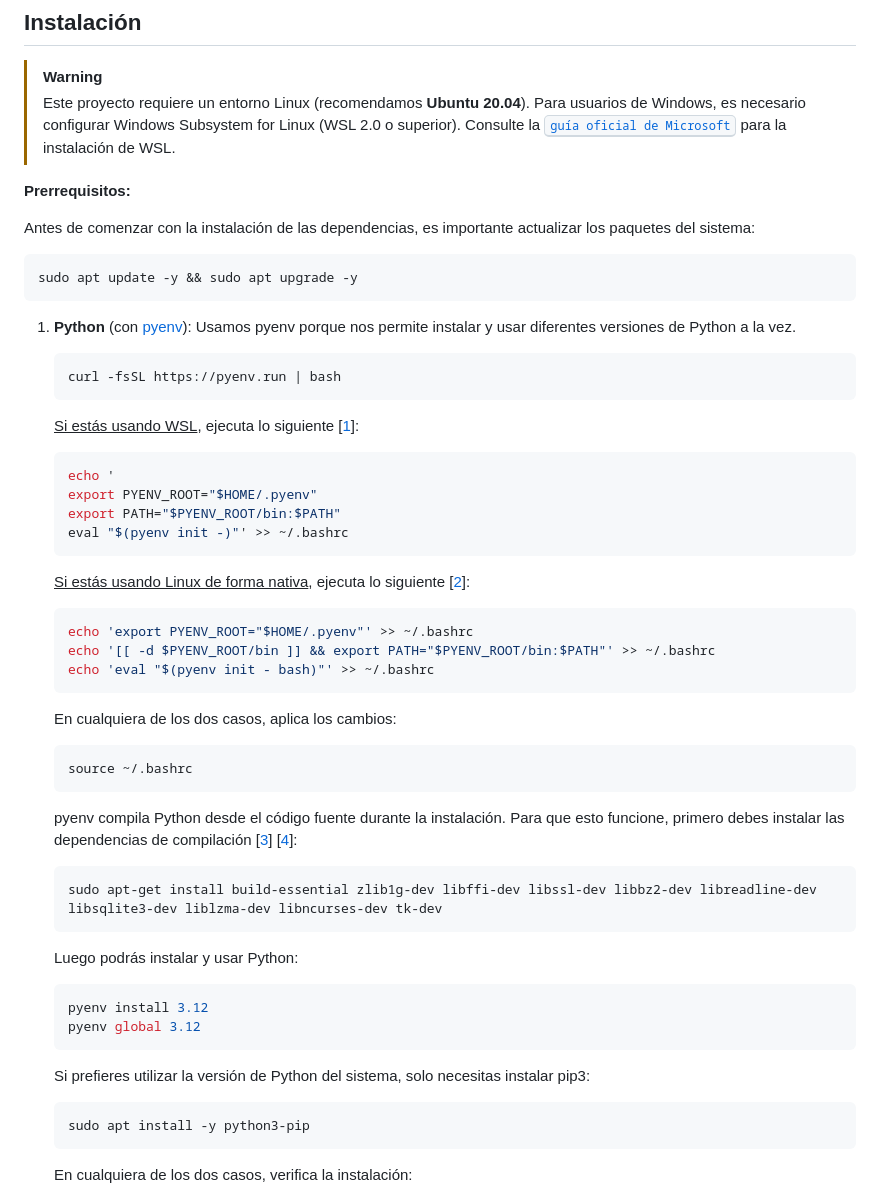
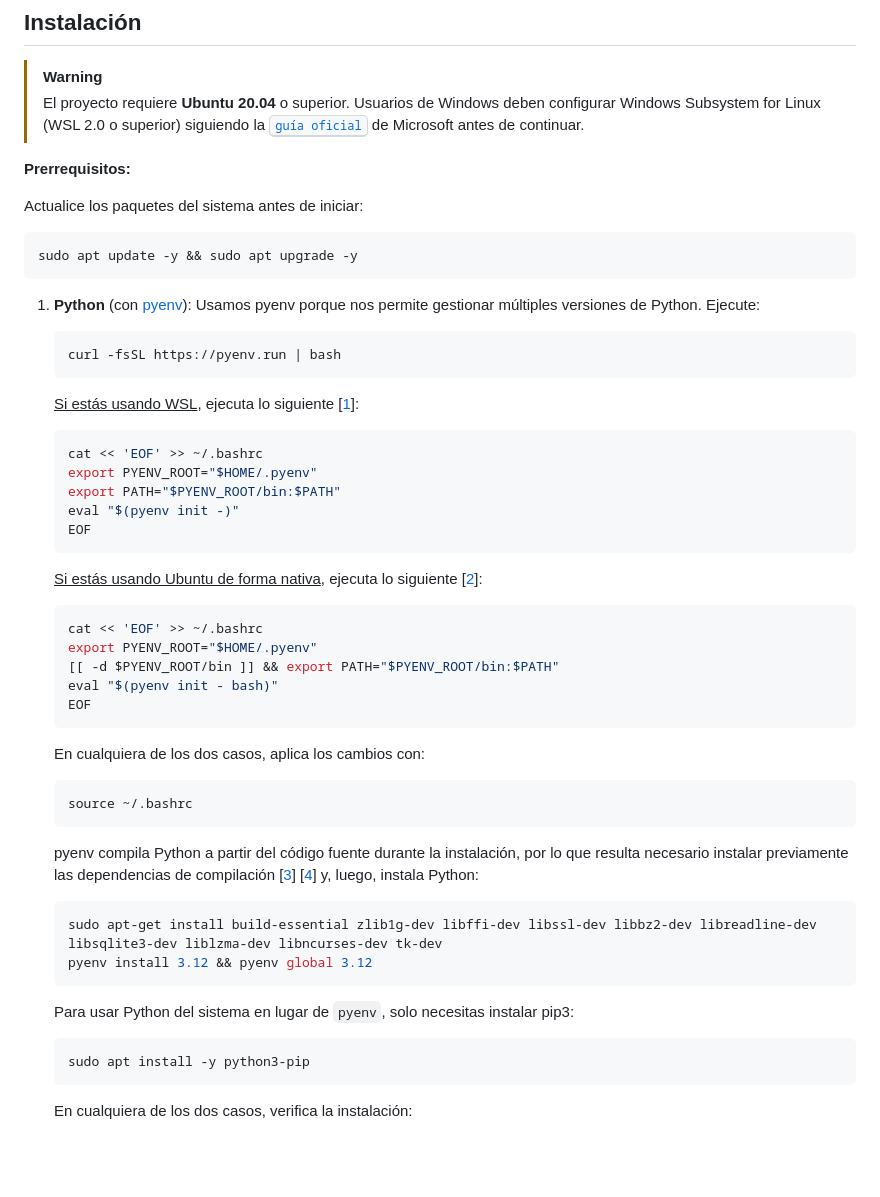
Before and after one commit to totallynotdavid/picv-2025, a Markdown page: README.md, the part around the change printed below. GitHub-like rendering; blank space fills up the shorter version.

Commit message:
docs: enhance installation instructions and clarify WSL setup

````diff
--- a/README.md
+++ b/README.md
@@ -40,17 +40,17 @@ flowchart TB
 ## Instalación
 
 > [!WARNING]
-> Este proyecto requiere un entorno Linux (recomendamos **Ubuntu 20.04**). Para usuarios de Windows, es necesario configurar Windows Subsystem for Linux (WSL 2.0 o superior). Consulte la [<kbd>guía oficial de Microsoft</kbd>](https://learn.microsoft.com/es-es/windows/wsl/install) para la instalación de WSL.
+> El proyecto requiere **Ubuntu 20.04** o superior. Usuarios de Windows deben configurar Windows Subsystem for Linux (WSL 2.0 o superior) siguiendo la [<kbd>guía oficial</kbd>](https://learn.microsoft.com/es-es/windows/wsl/install) de Microsoft antes de continuar.
 
 **Prerrequisitos:**
 
-Antes de comenzar con la instalación de las dependencias, es importante actualizar los paquetes del sistema:
+Actualice los paquetes del sistema antes de iniciar:
 
 ```bash
 sudo apt update -y && sudo apt upgrade -y
 ```
 
-1. **Python** (con [pyenv](https://github.com/pyenv/pyenv)): Usamos pyenv porque nos permite instalar y usar diferentes versiones de Python a la vez.
+1. **Python** (con [pyenv](https://github.com/pyenv/pyenv)): Usamos pyenv porque nos permite gestionar múltiples versiones de Python. Ejecute:
 
    ```bash
    curl -fsSL https://pyenv.run | bash
@@ -59,40 +59,37 @@ sudo apt update -y && sudo apt upgrade -y
    <ins>Si estás usando WSL</ins>, ejecuta lo siguiente [[1](https://stackoverflow.com/a/76483889)]:
 
    ```bash
-   echo '
+   cat << 'EOF' >> ~/.bashrc
    export PYENV_ROOT="$HOME/.pyenv"
    export PATH="$PYENV_ROOT/bin:$PATH"
-   eval "$(pyenv init -)"' >> ~/.bashrc
+   eval "$(pyenv init -)"
+   EOF
    ```
 
-   <ins>Si estás usando Linux de forma nativa</ins>, ejecuta lo siguiente [[2](https://github.com/pyenv/pyenv?tab=readme-ov-file#bash)]:
+   <ins>Si estás usando Ubuntu de forma nativa</ins>, ejecuta lo siguiente [[2](https://github.com/pyenv/pyenv?tab=readme-ov-file#bash)]:
 
    ```bash
-   echo 'export PYENV_ROOT="$HOME/.pyenv"' >> ~/.bashrc
-   echo '[[ -d $PYENV_ROOT/bin ]] && export PATH="$PYENV_ROOT/bin:$PATH"' >> ~/.bashrc
-   echo 'eval "$(pyenv init - bash)"' >> ~/.bashrc
+   cat << 'EOF' >> ~/.bashrc
+   export PYENV_ROOT="$HOME/.pyenv"
+   [[ -d $PYENV_ROOT/bin ]] && export PATH="$PYENV_ROOT/bin:$PATH"
+   eval "$(pyenv init - bash)"
+   EOF
    ```
 
-   En cualquiera de los dos casos, aplica los cambios:
+   En cualquiera de los dos casos, aplica los cambios con:
 
    ```bash
    source ~/.bashrc
    ```
 
-   pyenv compila Python desde el código fuente durante la instalación. Para que esto funcione, primero debes instalar las dependencias de compilación [[3](https://stackoverflow.com/a/74314165)] [[4](https://github.com/pyenv/pyenv/wiki#suggested-build-environment)]:
+   pyenv compila Python a partir del código fuente durante la instalación, por lo que resulta necesario instalar previamente las dependencias de compilación [[3](https://stackoverflow.com/a/74314165)] [[4](https://github.com/pyenv/pyenv/wiki#suggested-build-environment)] y, luego, instala Python:
 
    ```bash
    sudo apt-get install build-essential zlib1g-dev libffi-dev libssl-dev libbz2-dev libreadline-dev libsqlite3-dev liblzma-dev libncurses-dev tk-dev
+   pyenv install 3.12 && pyenv global 3.12
    ```
 
-   Luego podrás instalar y usar Python:
-
-   ```bash
-   pyenv install 3.12
-   pyenv global 3.12
-   ```
-
-   Si prefieres utilizar la versión de Python del sistema, solo necesitas instalar pip3:
+   Para usar Python del sistema en lugar de `pyenv`, solo necesitas instalar pip3:
 
    ```bash
    sudo apt install -y python3-pip
````
Also changed, not shown: other parts of README.md (+19 -34 lines).
